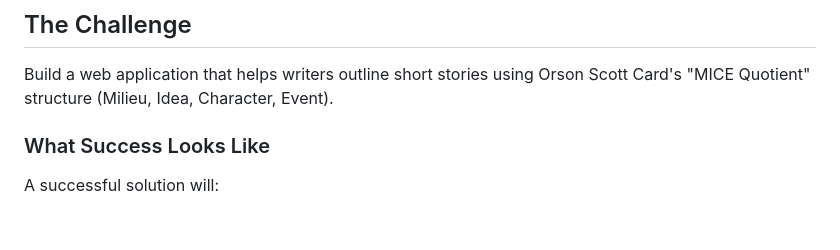
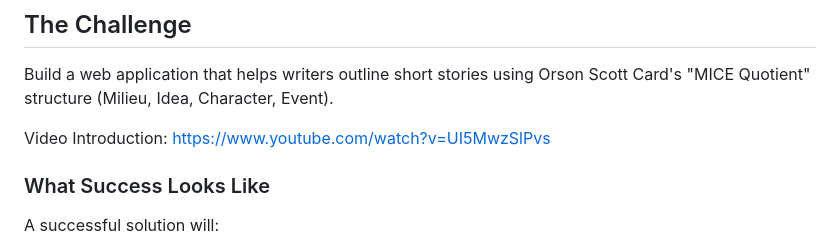
Before and after one commit to yepiserin/elite-ai-assisted-coding-hw, a Markdown page: HW1/ASSIGNMENT_OVERVIEW.md, the part around the change. Rendered like a GitHub page; blank space fills up the shorter version.

```diff
--- a/HW1/ASSIGNMENT_OVERVIEW.md
+++ b/HW1/ASSIGNMENT_OVERVIEW.md
@@ -12,6 +12,8 @@ By completing this assignment, you will learn to:
 ## The Challenge
 
 Build a web application that helps writers outline short stories using Orson Scott Card's "MICE Quotient" structure (Milieu, Idea, Character, Event).
+
+Video Introduction: https://www.youtube.com/watch?v=UI5MwzSlPvs
 
 ### What Success Looks Like
 
```
